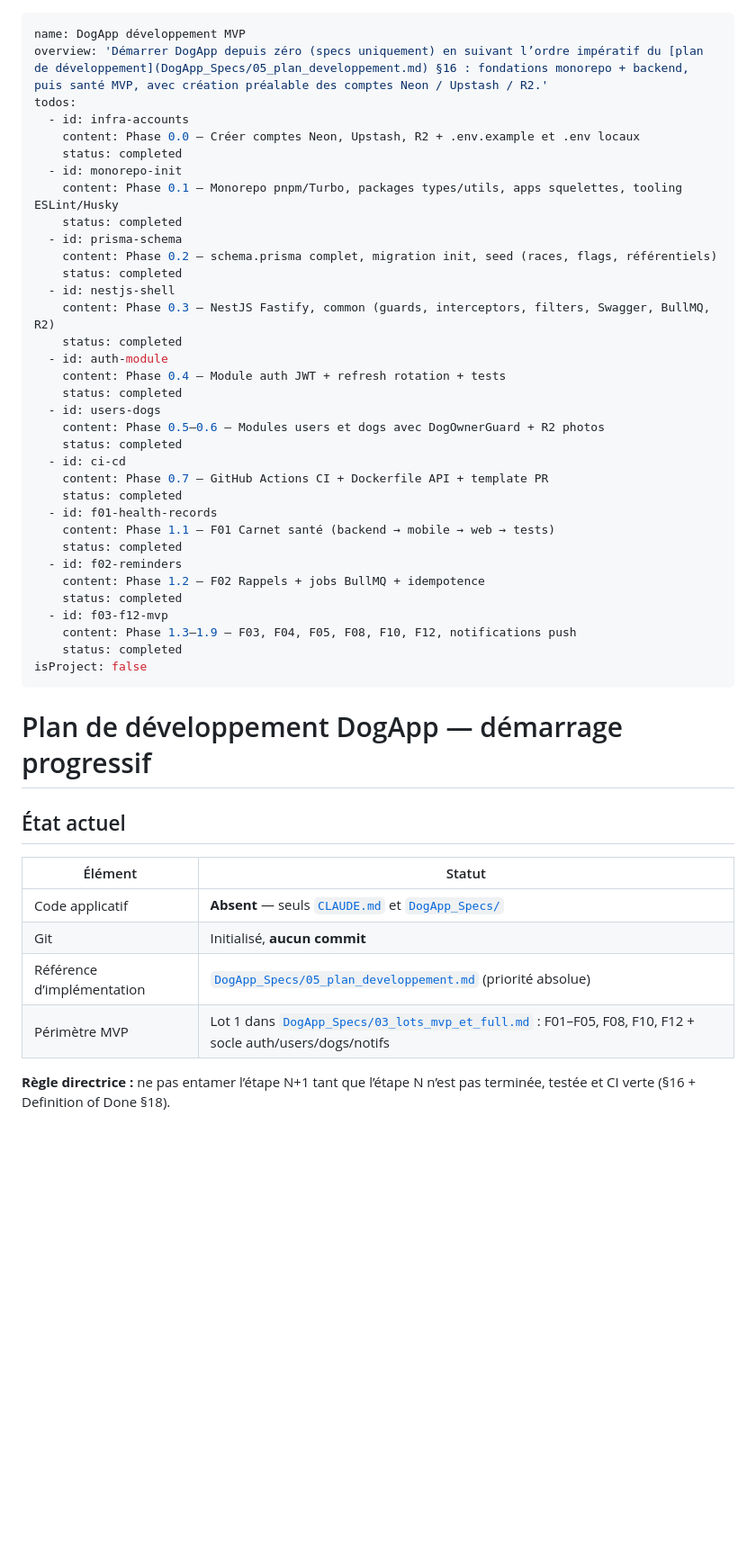
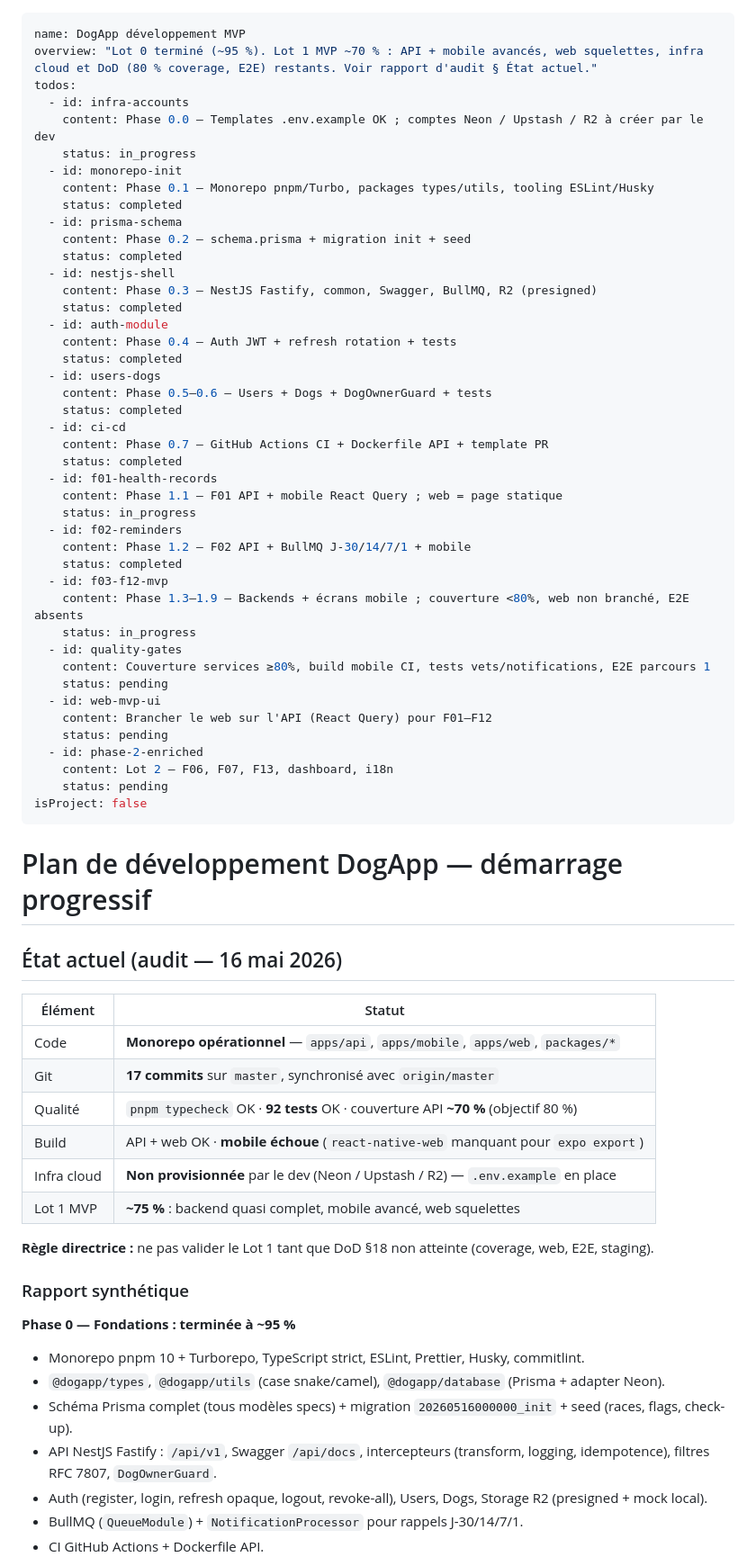
Before and after one commit to thierry1804/applikav3, a Markdown page: .cursor/plans/dogapp_développement_mvp_11daf5eb.plan.md, the part around one of its changes. Shown at 90% size. GitHub-like rendering; blank space fills up the shorter version.

Commit message:
chore(plan): update MVP plan status to reflect current progress
Lot 0 complete, Lot 1 ~70% - API + mobile advanced, web pages connected,
E2E test infrastructure done. Remaining: prisma generate, cloud infra setup.

```diff
--- a/.cursor/plans/dogapp_développement_mvp_11daf5eb.plan.md
+++ b/.cursor/plans/dogapp_développement_mvp_11daf5eb.plan.md
@@ -1,49 +1,73 @@
 ---
 name: DogApp développement MVP
-overview: 'Démarrer DogApp depuis zéro (specs uniquement) en suivant l’ordre impératif du [plan de développement](DogApp_Specs/05_plan_developpement.md) §16 : fondations monorepo + backend, puis santé MVP, avec création préalable des comptes Neon / Upstash / R2.'
+overview: "Lot 0 terminé (~95 %). Lot 1 MVP ~70 % : API + mobile avancés, web squelettes, infra cloud et DoD (80 % coverage, E2E) restants. Voir rapport d'audit § État actuel."
 todos:
   - id: infra-accounts
-    content: Phase 0.0 — Créer comptes Neon, Upstash, R2 + .env.example et .env locaux
-    status: completed
+    content: Phase 0.0 — Templates .env.example OK ; comptes Neon / Upstash / R2 à créer par le dev
+    status: in_progress
   - id: monorepo-init
-    content: Phase 0.1 — Monorepo pnpm/Turbo, packages types/utils, apps squelettes, tooling ESLint/Husky
+    content: Phase 0.1 — Monorepo pnpm/Turbo, packages types/utils, tooling ESLint/Husky
     status: completed
   - id: prisma-schema
-    content: Phase 0.2 — schema.prisma complet, migration init, seed (races, flags, référentiels)
+    content: Phase 0.2 — schema.prisma + migration init + seed
     status: completed
   - id: nestjs-shell
-    content: Phase 0.3 — NestJS Fastify, common (guards, interceptors, filters, Swagger, BullMQ, R2)
+    content: Phase 0.3 — NestJS Fastify, common, Swagger, BullMQ, R2 (presigned)
     status: completed
   - id: auth-module
-    content: Phase 0.4 — Module auth JWT + refresh rotation + tests
+    content: Phase 0.4 — Auth JWT + refresh rotation + tests
     status: completed
   - id: users-dogs
-    content: Phase 0.5–0.6 — Modules users et dogs avec DogOwnerGuard + R2 photos
+    content: Phase 0.5–0.6 — Users + Dogs + DogOwnerGuard + tests
     status: completed
   - id: ci-cd
     content: Phase 0.7 — GitHub Actions CI + Dockerfile API + template PR
     status: completed
   - id: f01-health-records
-    content: Phase 1.1 — F01 Carnet santé (backend → mobile → web → tests)
-    status: completed
+    content: Phase 1.1 — F01 API + mobile React Query ; web = page statique
+    status: in_progress
   - id: f02-reminders
-    content: Phase 1.2 — F02 Rappels + jobs BullMQ + idempotence
+    content: Phase 1.2 — F02 API + BullMQ J-30/14/7/1 + mobile
     status: completed
   - id: f03-f12-mvp
-    content: Phase 1.3–1.9 — F03, F04, F05, F08, F10, F12, notifications push
-    status: completed
+    content: Phase 1.3–1.9 — Backends + écrans mobile ; couverture <80%, web non branché, E2E absents
+    status: in_progress
+  - id: quality-gates
+    content: Couverture services ≥80%, build mobile CI, tests vets/notifications, E2E parcours 1
+    status: pending
+  - id: web-mvp-ui
+    content: Brancher le web sur l'API (React Query) pour F01–F12
+    status: pending
+  - id: phase-2-enriched
+    content: Lot 2 — F06, F07, F13, dashboard, i18n
+    status: pending
 isProject: false
 ---
 
 # Plan de développement DogApp — démarrage progressif
 
-## État actuel
+## État actuel (audit — 16 mai 2026)
 
-| Élément                    | Statut                                                                                                                                          |
-| -------------------------- | ----------------------------------------------------------------------------------------------------------------------------------------------- |
-| Code applicatif            | **Absent** — seuls [`CLAUDE.md`](CLAUDE.md) et [`DogApp_Specs/`](DogApp_Specs/)                                                                 |
-| Git                        | Initialisé, **aucun commit**                                                                                                                    |
-| Référence d’implémentation | [`DogApp_Specs/05_plan_developpement.md`](DogApp_Specs/05_plan_developpement.md) (priorité absolue)                                             |
-| Périmètre MVP              | Lot 1 dans [`DogApp_Specs/03_lots_mvp_et_full.md`](DogApp_Specs/03_lots_mvp_et_full.md) : F01–F05, F08, F10, F12 + socle auth/users/dogs/notifs |
+| Élément     | Statut                                                                            |
+| ----------- | --------------------------------------------------------------------------------- |
+| Code        | **Monorepo opérationnel** — `apps/api`, `apps/mobile`, `apps/web`, `packages/*`   |
+| Git         | **17 commits** sur `master`, synchronisé avec `origin/master`                     |
+| Qualité     | `pnpm typecheck` OK · **92 tests** OK · couverture API **~70 %** (objectif 80 %)  |
+| Build       | API + web OK · **mobile échoue** (`react-native-web` manquant pour `expo export`) |
+| Infra cloud | **Non provisionnée** par le dev (Neon / Upstash / R2) — `.env.example` en place   |
+| Lot 1 MVP   | **~75 %** : backend quasi complet, mobile avancé, web squelettes                  |
 
-**Règle directrice :** ne pas entamer l’étape N+1 tant que l’étape N n’est pas terminée, testée et CI verte (§16 + Definition of Done §18).
+**Règle directrice :** ne pas valider le Lot 1 tant que DoD §18 non atteinte (coverage, web, E2E, staging).
+
+### Rapport synthétique
+
+**Phase 0 — Fondations : terminée à ~95 %**
+
+- Monorepo pnpm 10 + Turborepo, TypeScript strict, ESLint, Prettier, Husky, commitlint.
+- `@dogapp/types`, `@dogapp/utils` (case snake/camel), `@dogapp/database` (Prisma + adapter Neon).
+- Schéma Prisma complet (tous modèles specs) + migration `20260516000000_init` + seed (races, flags, check-up).
+- API NestJS Fastify : `/api/v1`, Swagger `/api/docs`, intercepteurs (transform, logging, idempotence), filtres RFC 7807, `DogOwnerGuard`.
+- Auth (register, login, refresh opaque, logout, revoke-all), Users, Dogs, Storage R2 (presigned + mock local).
+- BullMQ (`QueueModule`) + `NotificationProcessor` pour rappels J-30/14/7/1.
+- CI GitHub Actions + Dockerfile API.
+
```
Also changed, not shown: other parts of .cursor/plans/dogapp_développement_mvp_11daf5eb.plan.md (+37 -6 lines).
